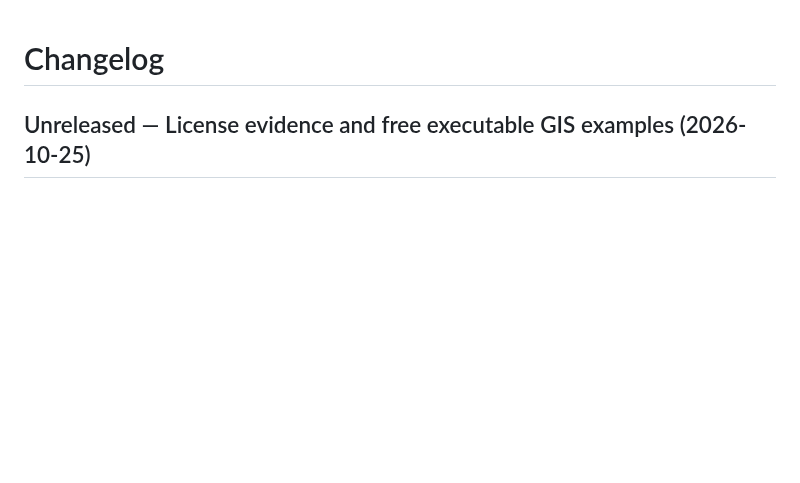
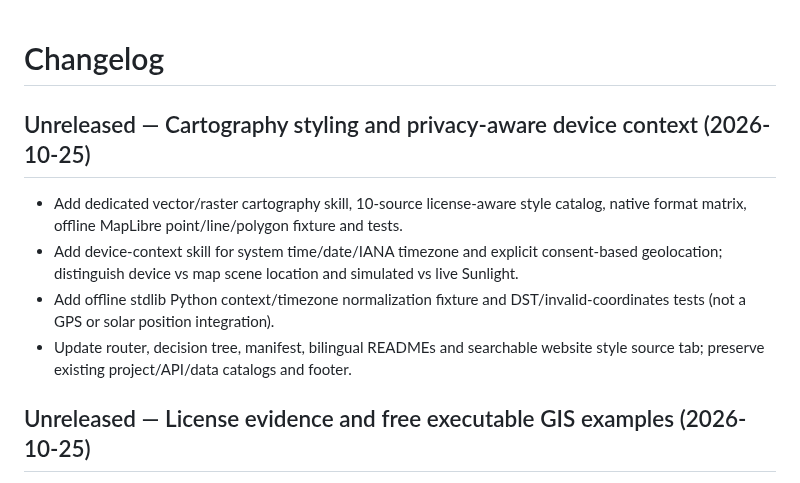
Before and after one commit to ahmadibrahim4geo/GIS-Development-Skills, a Markdown page: CHANGELOG.md, the part around the change. Drawn GitHub-style; blank space fills up the shorter version.

Commit message:
Wire cartography and device-context skills into CHANGELOG.md

```diff
--- a/CHANGELOG.md
+++ b/CHANGELOG.md
@@ -1,4 +1,12 @@
 # Changelog
+
+## Unreleased — Cartography styling and privacy-aware device context (2026-10-25)
+
+- Add dedicated vector/raster cartography skill, 10-source license-aware style catalog, native format matrix, offline MapLibre point/line/polygon fixture and tests.
+- Add device-context skill for system time/date/IANA timezone and explicit consent-based geolocation; distinguish device vs map scene location and simulated vs live Sunlight.
+- Add offline stdlib Python context/timezone normalization fixture and DST/invalid-coordinates tests (not a GPS or solar position integration).
+- Update router, decision tree, manifest, bilingual READMEs and searchable website style source tab; preserve existing project/API/data catalogs and footer.
+
 
 ## Unreleased — License evidence and free executable GIS examples (2026-10-25)
 
```
